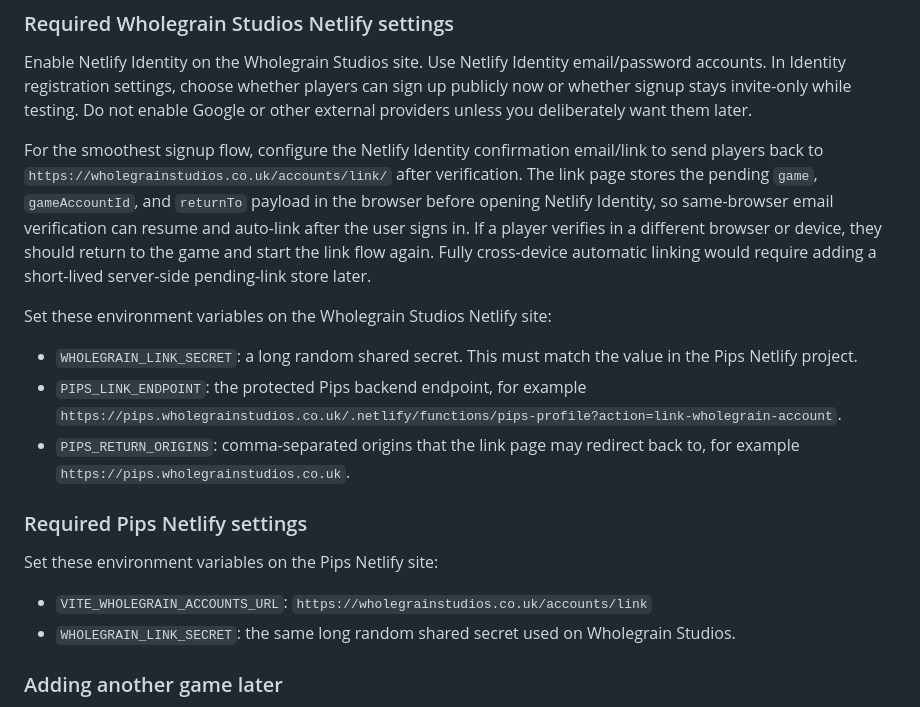
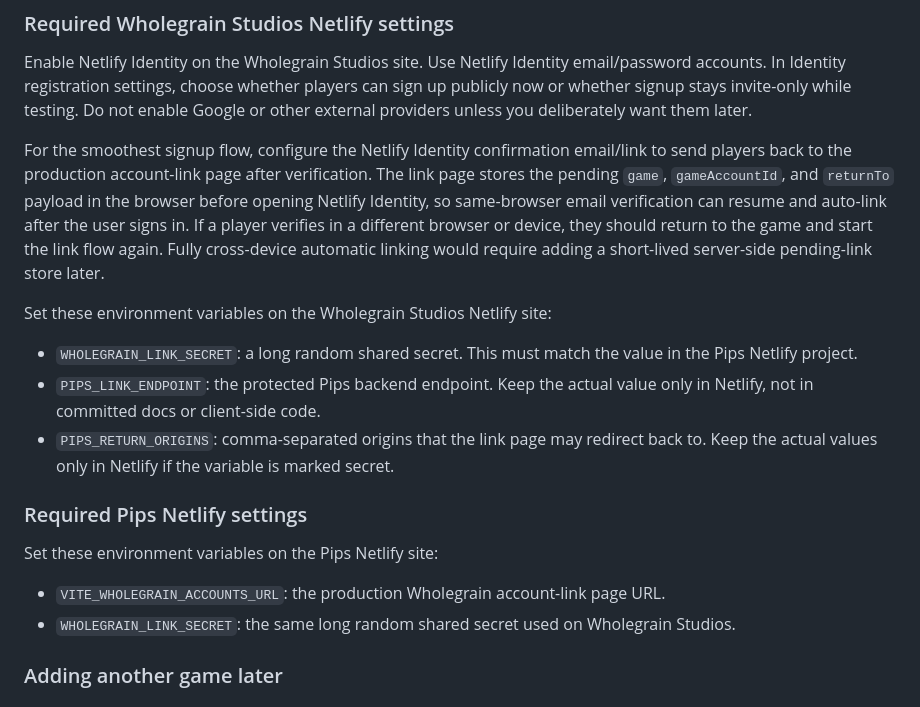
Before and after one commit to JBristow1729/WholegrainStudios, a Markdown page: README.md, the part around the change. GitHub-like rendering.

Commit message:
Remove env values from README

```diff
--- a/README.md
+++ b/README.md
@@ -24,19 +24,19 @@ Wholegrain Studios is the central account service. Pips redirects players to `/a
 
 Enable Netlify Identity on the Wholegrain Studios site. Use Netlify Identity email/password accounts. In Identity registration settings, choose whether players can sign up publicly now or whether signup stays invite-only while testing. Do not enable Google or other external providers unless you deliberately want them later.
 
-For the smoothest signup flow, configure the Netlify Identity confirmation email/link to send players back to `https://wholegrainstudios.co.uk/accounts/link/` after verification. The link page stores the pending `game`, `gameAccountId`, and `returnTo` payload in the browser before opening Netlify Identity, so same-browser email verification can resume and auto-link after the user signs in. If a player verifies in a different browser or device, they should return to the game and start the link flow again. Fully cross-device automatic linking would require adding a short-lived server-side pending-link store later.
+For the smoothest signup flow, configure the Netlify Identity confirmation email/link to send players back to the production account-link page after verification. The link page stores the pending `game`, `gameAccountId`, and `returnTo` payload in the browser before opening Netlify Identity, so same-browser email verification can resume and auto-link after the user signs in. If a player verifies in a different browser or device, they should return to the game and start the link flow again. Fully cross-device automatic linking would require adding a short-lived server-side pending-link store later.
 
 Set these environment variables on the Wholegrain Studios Netlify site:
 
 - `WHOLEGRAIN_LINK_SECRET`: a long random shared secret. This must match the value in the Pips Netlify project.
-- `PIPS_LINK_ENDPOINT`: the protected Pips backend endpoint, for example `https://pips.wholegrainstudios.co.uk/.netlify/functions/pips-profile?action=link-wholegrain-account`.
-- `PIPS_RETURN_ORIGINS`: comma-separated origins that the link page may redirect back to, for example `https://pips.wholegrainstudios.co.uk`.
+- `PIPS_LINK_ENDPOINT`: the protected Pips backend endpoint. Keep the actual value only in Netlify, not in committed docs or client-side code.
+- `PIPS_RETURN_ORIGINS`: comma-separated origins that the link page may redirect back to. Keep the actual values only in Netlify if the variable is marked secret.
 
 ### Required Pips Netlify settings
 
 Set these environment variables on the Pips Netlify site:
 
-- `VITE_WHOLEGRAIN_ACCOUNTS_URL`: `https://wholegrainstudios.co.uk/accounts/link`
+- `VITE_WHOLEGRAIN_ACCOUNTS_URL`: the production Wholegrain account-link page URL.
 - `WHOLEGRAIN_LINK_SECRET`: the same long random shared secret used on Wholegrain Studios.
 
 ### Adding another game later
```
